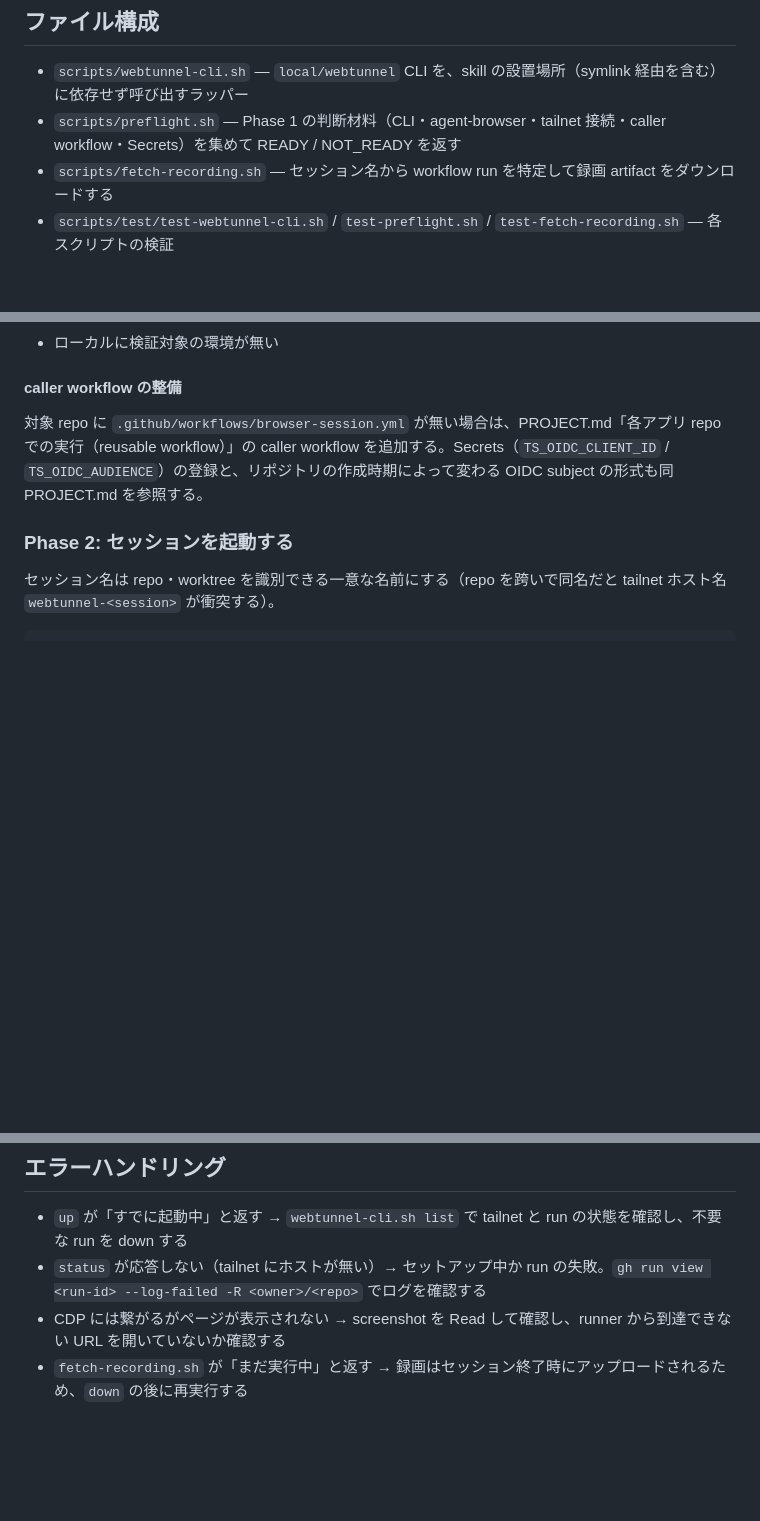
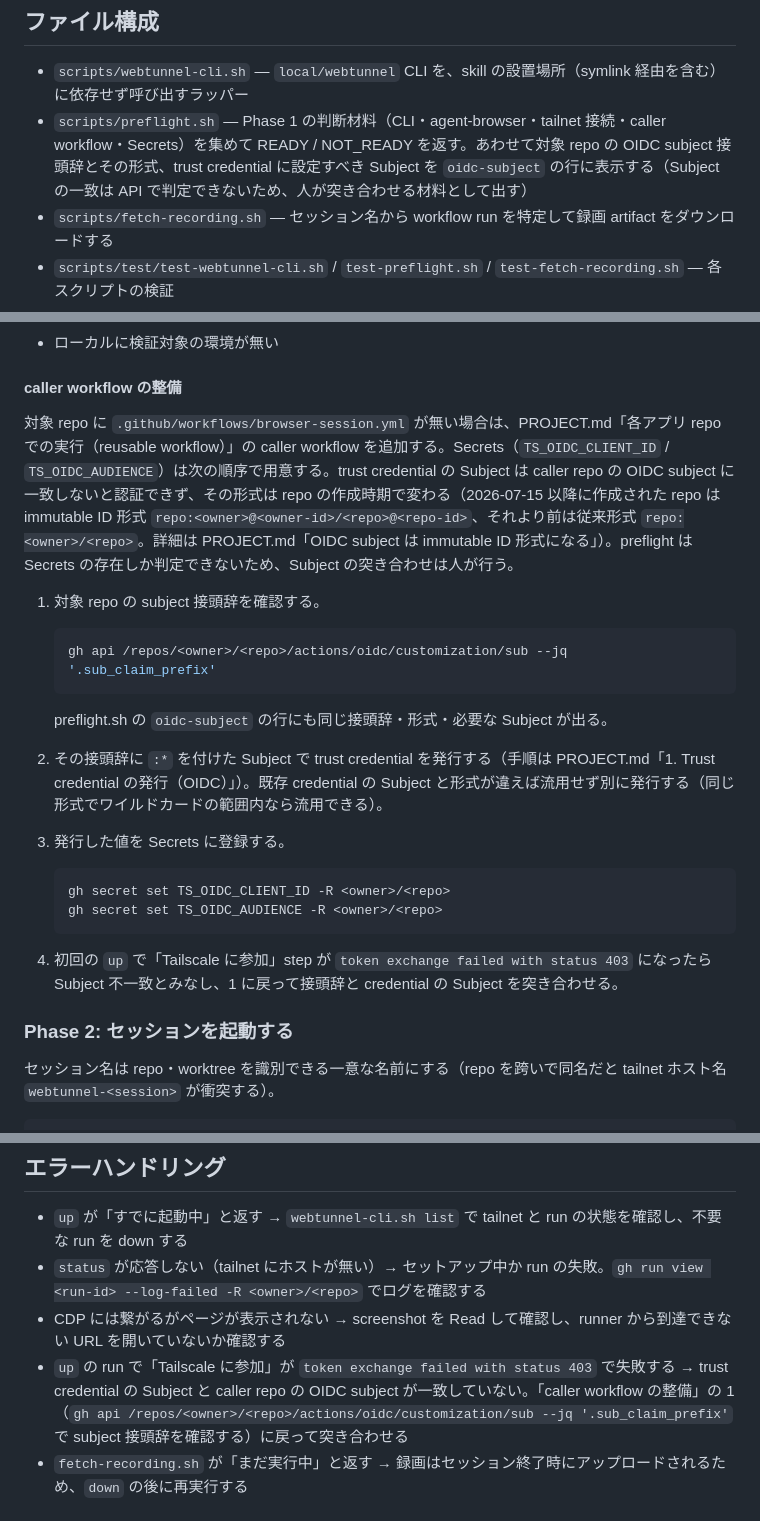
Before and after one commit to bannzai/webtunnel, a Markdown page: skills/webtunnel/SKILL.md, 3 parts joined by grey strips. Rendered like a GitHub page; blank space fills up the shorter version.

Commit message:
SKILL.md / PROJECT.md: caller workflow 整備の手順に OIDC subject の確認と 403 時の戻り先を書く
「caller workflow の整備」を PROJECT.md への参照だけから、subject 接頭辞の確認 → 接頭辞に合う
Subject での trust credential 発行 → Secrets 登録 → 初回 up で 403 なら接頭辞の確認に戻る、の順序の
手順にする。エラーハンドリングにも 403 の項目を追加し、PROJECT.md の導入手順に preflight の
oidc-subject 行と形式違いの credential を流用してはいけないことを追記した。

ref: https://github.com/bannzai/castle/issues/854

````diff
--- a/skills/webtunnel/SKILL.md
+++ b/skills/webtunnel/SKILL.md
@@ -41,7 +41,7 @@ GitHub Actions の Linux Runner 上の Chromium を、Tailscale 経由でロー
 ## ファイル構成
 
 - `scripts/webtunnel-cli.sh` — `local/webtunnel` CLI を、skill の設置場所（symlink 経由を含む）に依存せず呼び出すラッパー
-- `scripts/preflight.sh` — Phase 1 の判断材料（CLI・agent-browser・tailnet 接続・caller workflow・Secrets）を集めて READY / NOT_READY を返す
+- `scripts/preflight.sh` — Phase 1 の判断材料（CLI・agent-browser・tailnet 接続・caller workflow・Secrets）を集めて READY / NOT_READY を返す。あわせて対象 repo の OIDC subject 接頭辞とその形式、trust credential に設定すべき Subject を `oidc-subject` の行に表示する（Subject の一致は API で判定できないため、人が突き合わせる材料として出す）
 - `scripts/fetch-recording.sh` — セッション名から workflow run を特定して録画 artifact をダウンロードする
 - `scripts/test/test-webtunnel-cli.sh` / `test-preflight.sh` / `test-fetch-recording.sh` — 各スクリプトの検証
 
@@ -69,7 +69,24 @@ READY でも、次に当たる場合はローカルの `agent-browser` skill に
 
 #### caller workflow の整備
 
-対象 repo に `.github/workflows/browser-session.yml` が無い場合は、PROJECT.md「各アプリ repo での実行（reusable workflow）」の caller workflow を追加する。Secrets（`TS_OIDC_CLIENT_ID` / `TS_OIDC_AUDIENCE`）の登録と、リポジトリの作成時期によって変わる OIDC subject の形式も同 PROJECT.md を参照する。
+対象 repo に `.github/workflows/browser-session.yml` が無い場合は、PROJECT.md「各アプリ repo での実行（reusable workflow）」の caller workflow を追加する。Secrets（`TS_OIDC_CLIENT_ID` / `TS_OIDC_AUDIENCE`）は次の順序で用意する。trust credential の Subject は caller repo の OIDC subject に一致しないと認証できず、その形式は repo の作成時期で変わる（2026-07-15 以降に作成された repo は immutable ID 形式 `repo:<owner>@<owner-id>/<repo>@<repo-id>`、それより前は従来形式 `repo:<owner>/<repo>`。詳細は PROJECT.md「OIDC subject は immutable ID 形式になる」）。preflight は Secrets の存在しか判定できないため、Subject の突き合わせは人が行う。
+
+1. 対象 repo の subject 接頭辞を確認する。
+
+   ```bash
+   gh api /repos/<owner>/<repo>/actions/oidc/customization/sub --jq '.sub_claim_prefix'
+   ```
+
+   preflight.sh の `oidc-subject` の行にも同じ接頭辞・形式・必要な Subject が出る。
+2. その接頭辞に `:*` を付けた Subject で trust credential を発行する（手順は PROJECT.md「1. Trust credential の発行（OIDC）」）。既存 credential の Subject と形式が違えば流用せず別に発行する（同じ形式でワイルドカードの範囲内なら流用できる）。
+3. 発行した値を Secrets に登録する。
+
+   ```bash
+   gh secret set TS_OIDC_CLIENT_ID -R <owner>/<repo>
+   gh secret set TS_OIDC_AUDIENCE -R <owner>/<repo>
+   ```
+
+4. 初回の `up` で「Tailscale に参加」step が `token exchange failed with status 403` になったら Subject 不一致とみなし、1 に戻って接頭辞と credential の Subject を突き合わせる。
 
 ### Phase 2: セッションを起動する
 
@@ -145,6 +162,7 @@ WEBTUNNEL_REPO=<owner>/<repo> bash ${CLAUDE_SKILL_DIR}/scripts/fetch-recording.s
 - `up` が「すでに起動中」と返す → `webtunnel-cli.sh list` で tailnet と run の状態を確認し、不要な run を down する
 - `status` が応答しない（tailnet にホストが無い）→ セットアップ中か run の失敗。`gh run view <run-id> --log-failed -R <owner>/<repo>` でログを確認する
 - CDP には繋がるがページが表示されない → screenshot を Read して確認し、runner から到達できない URL を開いていないか確認する
+- `up` の run で「Tailscale に参加」が `token exchange failed with status 403` で失敗する → trust credential の Subject と caller repo の OIDC subject が一致していない。「caller workflow の整備」の 1（`gh api /repos/<owner>/<repo>/actions/oidc/customization/sub --jq '.sub_claim_prefix'` で subject 接頭辞を確認する）に戻って突き合わせる
 - `fetch-recording.sh` が「まだ実行中」と返す → 録画はセッション終了時にアップロードされるため、`down` の後に再実行する
 
 ## 検証方法
````
Also changed, not shown: PROJECT.md (+4 -0 lines).
